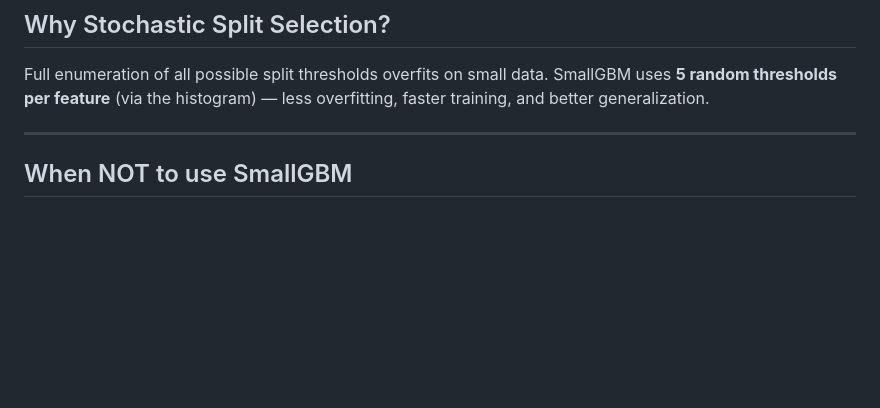
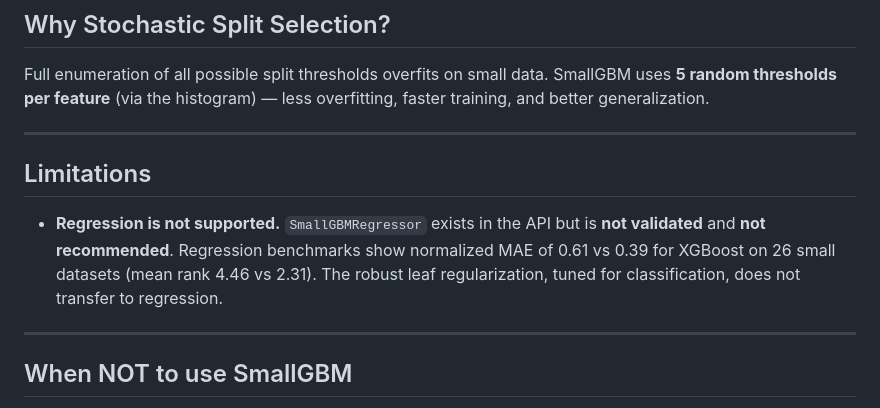
Before and after one commit to nsdmlk/SmallGBM, a Markdown page: README.md, the part around the change. Rendered like a GitHub page; blank space fills up the shorter version.

```diff
--- a/README.md
+++ b/README.md
@@ -55,6 +55,16 @@ This makes predictions robust to outliers and label noise — the main enemies o
 ## Why Stochastic Split Selection?
 
 Full enumeration of all possible split thresholds overfits on small data. SmallGBM uses **5 random thresholds per feature** (via the histogram) — less overfitting, faster training, and better generalization.
+
+---
+
+## Limitations
+
+- **Regression is not supported.** `SmallGBMRegressor` exists in the API but
+  is **not validated** and **not recommended**. Regression benchmarks show
+  normalized MAE of 0.61 vs 0.39 for XGBoost on 26 small datasets
+  (mean rank 4.46 vs 2.31). The robust leaf regularization, tuned for
+  classification, does not transfer to regression.
 
 ---
 
```
